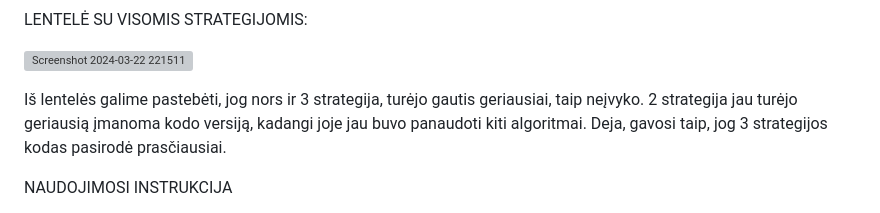
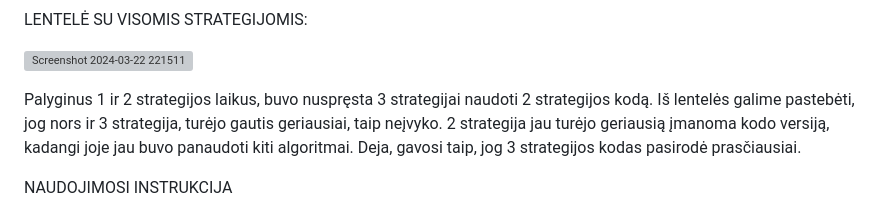
Before and after one commit to GabrieleVaitiekute/3Project, a Markdown page: README.md, the part around the change. Drawn GitHub-style; grey boxes are pictures that could not be loaded.

```diff
--- a/README.md
+++ b/README.md
@@ -261,7 +261,7 @@ LENTELĖ SU VISOMIS STRATEGIJOMIS:
 
 ![Screenshot 2024-03-22 221511](https://github.com/GabrieleVaitiekute/FirstProject/assets/147078486/6152e8cb-d95f-4cf8-8749-1b037d7fd681)
 
-Iš lentelės galime pastebėti, jog nors ir 3 strategija, turėjo gautis geriausiai, taip neįvyko. 2 strategija jau turėjo geriausią įmanoma kodo versiją, kadangi joje jau buvo panaudoti kiti algoritmai. Deja, gavosi taip, jog 3 strategijos kodas pasirodė prasčiausiai.
+Palyginus 1 ir 2 strategijos laikus, buvo nuspręsta 3 strategijai naudoti 2 strategijos kodą. Iš lentelės galime pastebėti, jog nors ir 3 strategija, turėjo gautis geriausiai, taip neįvyko. 2 strategija jau turėjo geriausią įmanoma kodo versiją, kadangi joje jau buvo panaudoti kiti algoritmai. Deja, gavosi taip, jog 3 strategijos kodas pasirodė prasčiausiai.
 
 NAUDOJIMOSI INSTRUKCIJA
 
```
